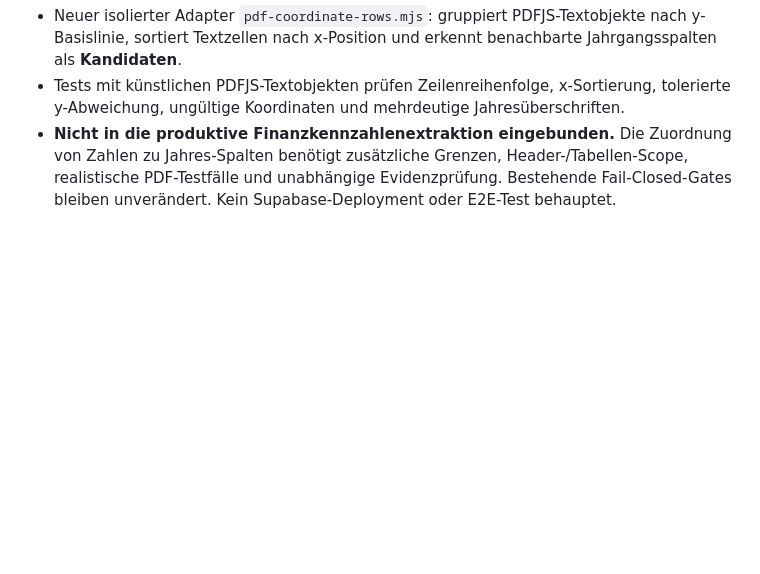
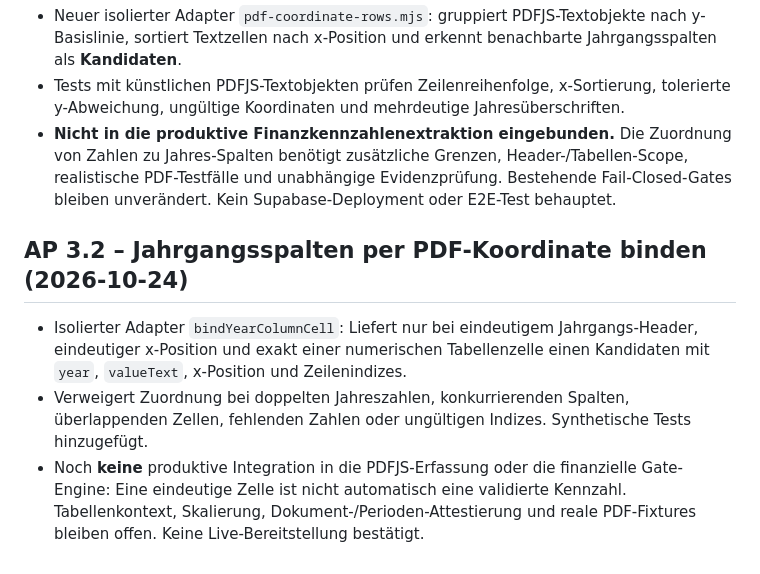
Before and after one commit to vbgATgh/hpos-app, a Markdown page: docs/HPOS-PROJEKTGRUNDSAETZE.md, the part around the change. Drawn GitHub-style; blank space fills up the shorter version.

Commit message:
docs: track AP3.2 year-column binding and evidence validation limitations

```diff
--- a/docs/HPOS-PROJEKTGRUNDSAETZE.md
+++ b/docs/HPOS-PROJEKTGRUNDSAETZE.md
@@ -251,3 +251,9 @@ Cache-Pruefung im Entwicklungsbranch (2026-10-13)
 - Neuer isolierter Adapter `pdf-coordinate-rows.mjs`: gruppiert PDFJS-Textobjekte nach y-Basislinie, sortiert Textzellen nach x-Position und erkennt benachbarte Jahrgangsspalten als **Kandidaten**.
 - Tests mit künstlichen PDFJS-Textobjekten prüfen Zeilenreihenfolge, x-Sortierung, tolerierte y-Abweichung, ungültige Koordinaten und mehrdeutige Jahresüberschriften.
 - **Nicht in die produktive Finanzkennzahlenextraktion eingebunden.** Die Zuordnung von Zahlen zu Jahres-Spalten benötigt zusätzliche Grenzen, Header-/Tabellen-Scope, realistische PDF-Testfälle und unabhängige Evidenzprüfung. Bestehende Fail-Closed-Gates bleiben unverändert. Kein Supabase-Deployment oder E2E-Test behauptet.
+
+
+## AP 3.2 – Jahrgangsspalten per PDF-Koordinate binden (2026-10-24)
+- Isolierter Adapter `bindYearColumnCell`: Liefert nur bei eindeutigem Jahrgangs-Header, eindeutiger x-Position und exakt einer numerischen Tabellenzelle einen Kandidaten mit `year`, `valueText`, x-Position und Zeilenindizes.
+- Verweigert Zuordnung bei doppelten Jahreszahlen, konkurrierenden Spalten, überlappenden Zellen, fehlenden Zahlen oder ungültigen Indizes. Synthetische Tests hinzugefügt.
+- Noch **keine** produktive Integration in die PDFJS-Erfassung oder die finanzielle Gate-Engine: Eine eindeutige Zelle ist nicht automatisch eine validierte Kennzahl. Tabellenkontext, Skalierung, Dokument-/Perioden-Attestierung und reale PDF-Fixtures bleiben offen. Keine Live-Bereitstellung bestätigt.
```
